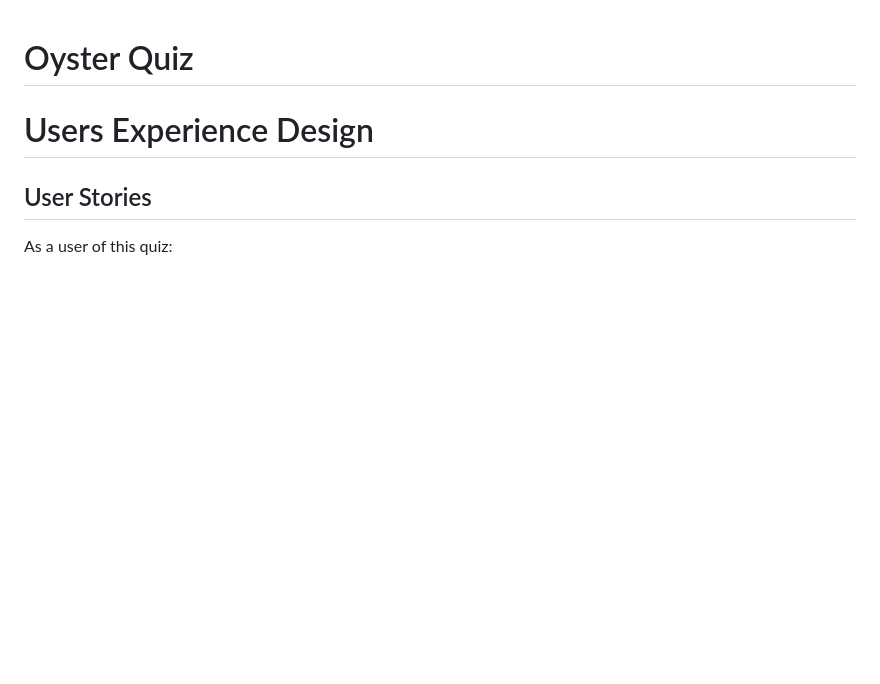
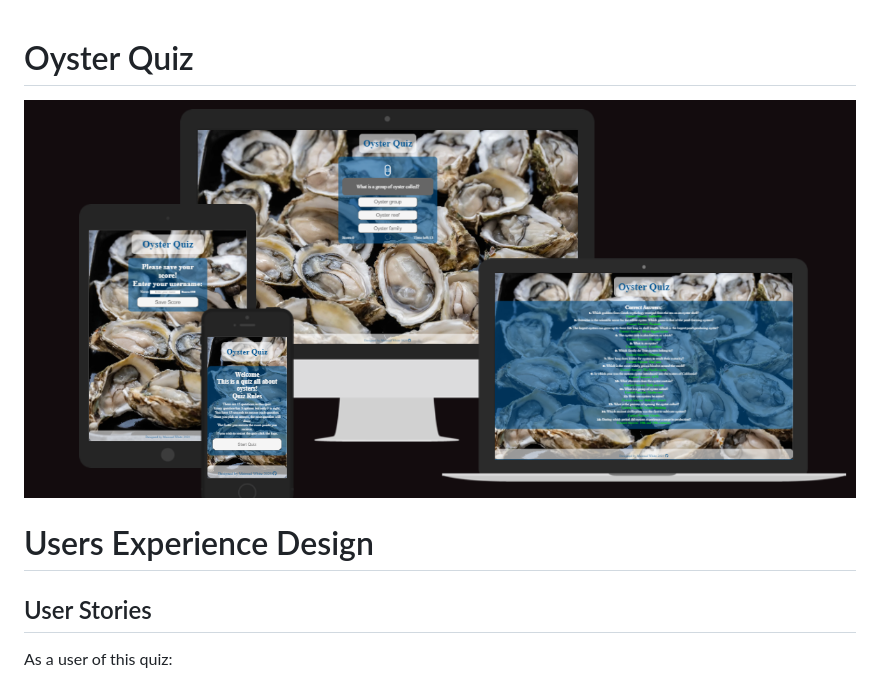
Before and after one commit to MaireadWCI/oyster-quiz, a Markdown page: README.md, the part around the change. Drawn GitHub-style; pictures changed too: assets/images/readme/am-i-responsive.png (added); blank space fills up the shorter version.

Commit message:
Add amiresponsive image in README.md

```diff
--- a/README.md
+++ b/README.md
@@ -1,4 +1,7 @@
 # Oyster Quiz
+
+![Amiresponsive](./assets/images/readme/am-i-responsive.png)
+
 
 # Users Experience Design
 
```
